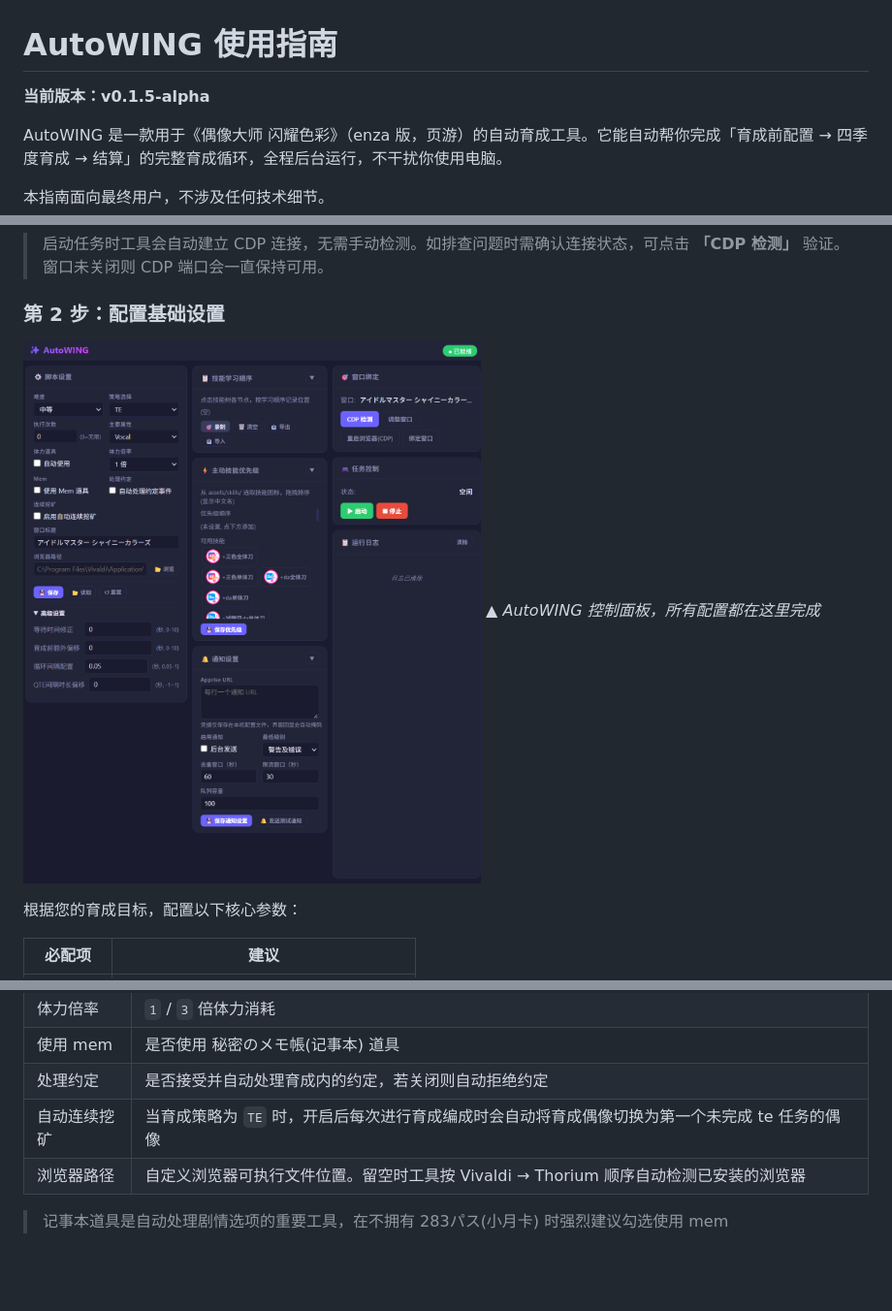
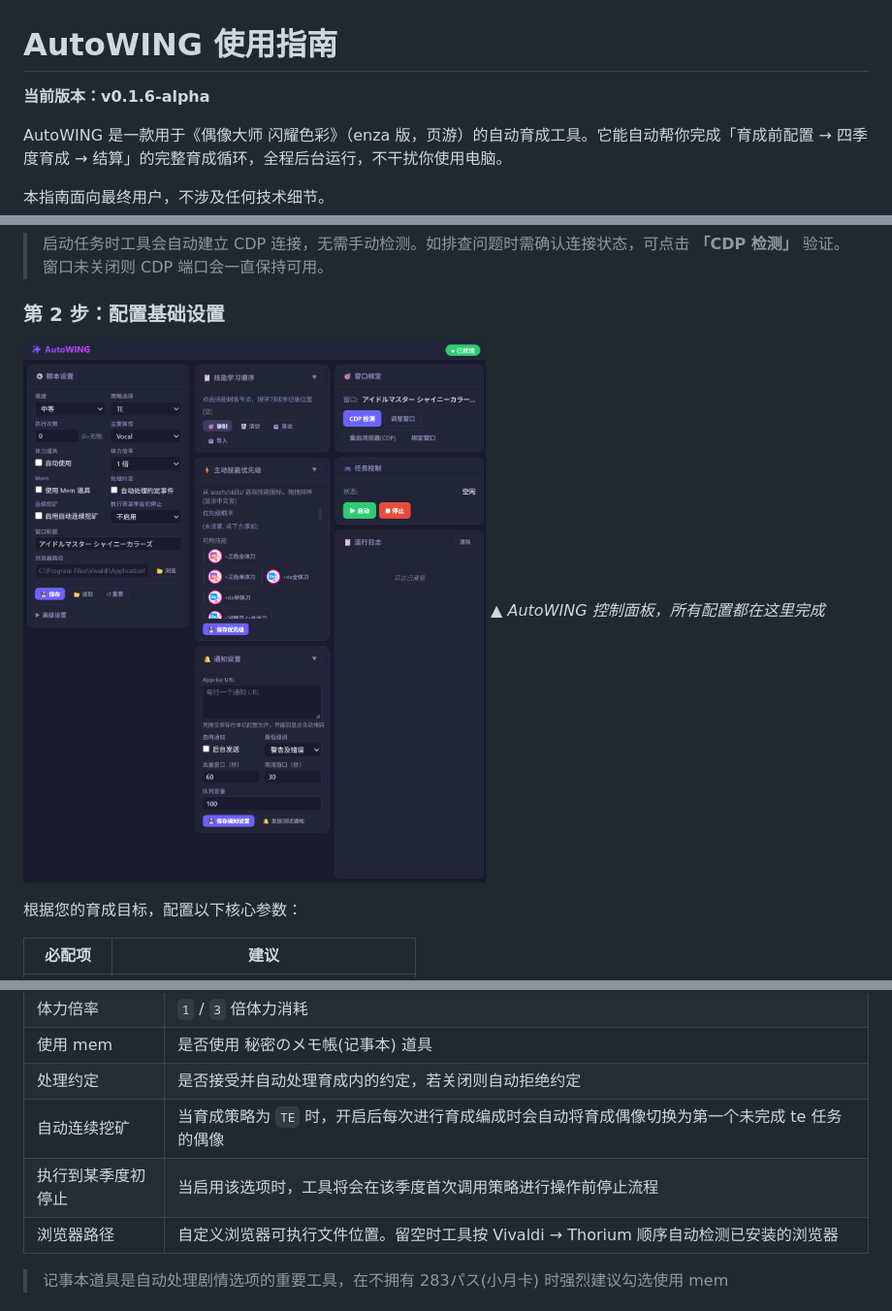
Before and after one commit to h1kar1n0at0/AutoWING, a Markdown page: docs/用户指南.md, 3 parts joined by grey strips. Shown at 97% size. Drawn GitHub-style; pictures changed too: docs/images/control-panel.png; blank space fills up the shorter version.

```diff
--- a/docs/用户指南.md
+++ b/docs/用户指南.md
@@ -1,6 +1,6 @@
 # AutoWING 使用指南
 
-**当前版本：v0.1.5-alpha**
+**当前版本：v0.1.6-alpha**
 
 AutoWING 是一款用于《偶像大师 闪耀色彩》（enza 版，页游）的自动育成工具。它能自动帮你完成「育成前配置 → 四季度育成 → 结算」的完整育成循环，全程后台运行，不干扰你使用电脑。
 
@@ -104,6 +104,7 @@ AutoWING 是一款用于《偶像大师 闪耀色彩》（enza 版，页游）
 | 使用 mem | 是否使用 秘密のメモ帳(记事本) 道具 |
 | 处理约定 | 是否接受并自动处理育成内的约定，若关闭则自动拒绝约定 |
 | 自动连续挖矿 | 当育成策略为 `TE` 时，开启后每次进行育成编成时会自动将育成偶像切换为第一个未完成 te 任务的偶像 |
+| 执行到某季度初停止 | 当启用该选项时，工具将会在该季度首次调用策略进行操作前停止流程 |
 | 浏览器路径 | 自定义浏览器可执行文件位置。留空时工具按 Vivaldi → Thorium 顺序自动检测已安装的浏览器 |
 
 > 记事本道具是自动处理剧情选项的重要工具，在不拥有 283パス(小月卡) 时强烈建议勾选使用 mem
```
Also changed, not shown: 1 other file.
